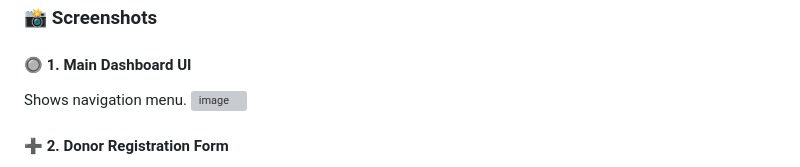
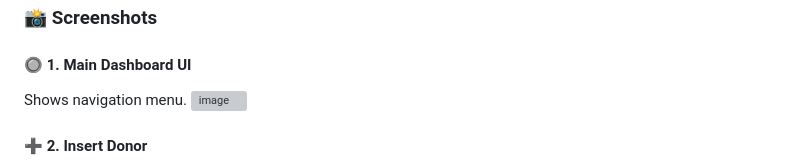
Before and after one commit to Githubdhruv590/Bloodbank_Database, a Markdown page: README.md, the part around the change printed below. Drawn GitHub-style; grey boxes are pictures that could not be loaded.

```diff
--- a/README.md
+++ b/README.md
@@ -47,5 +47,6 @@ Shows navigation menu.
 
 
-#### ➕ 2. Donor Registration Form
+
+#### ➕ 2. Insert Donor
 
 User-friendly form to register new donors with blood group, last donation, and contact info.
```
Also changed, not shown: other parts of README.md (+3 -2 lines).
